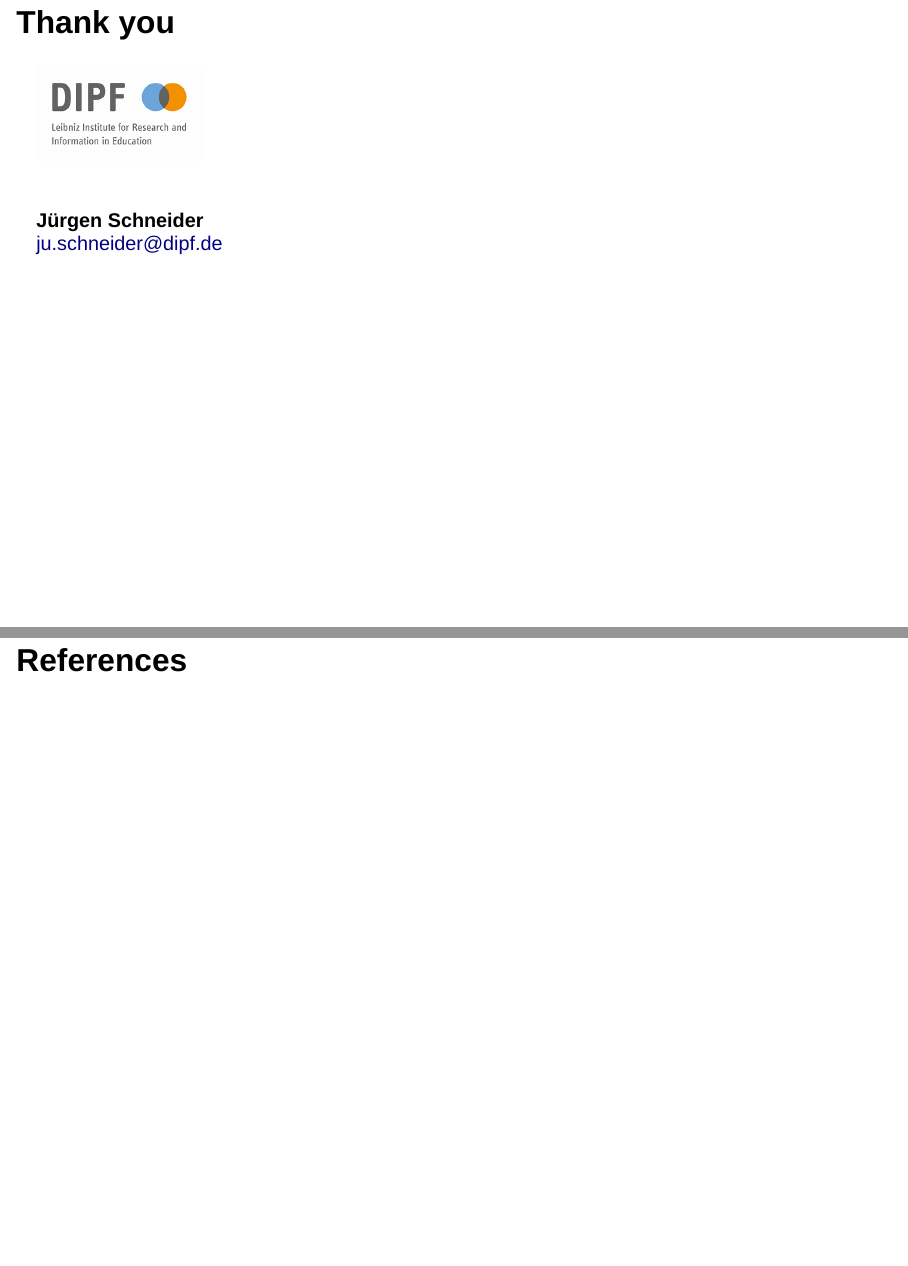
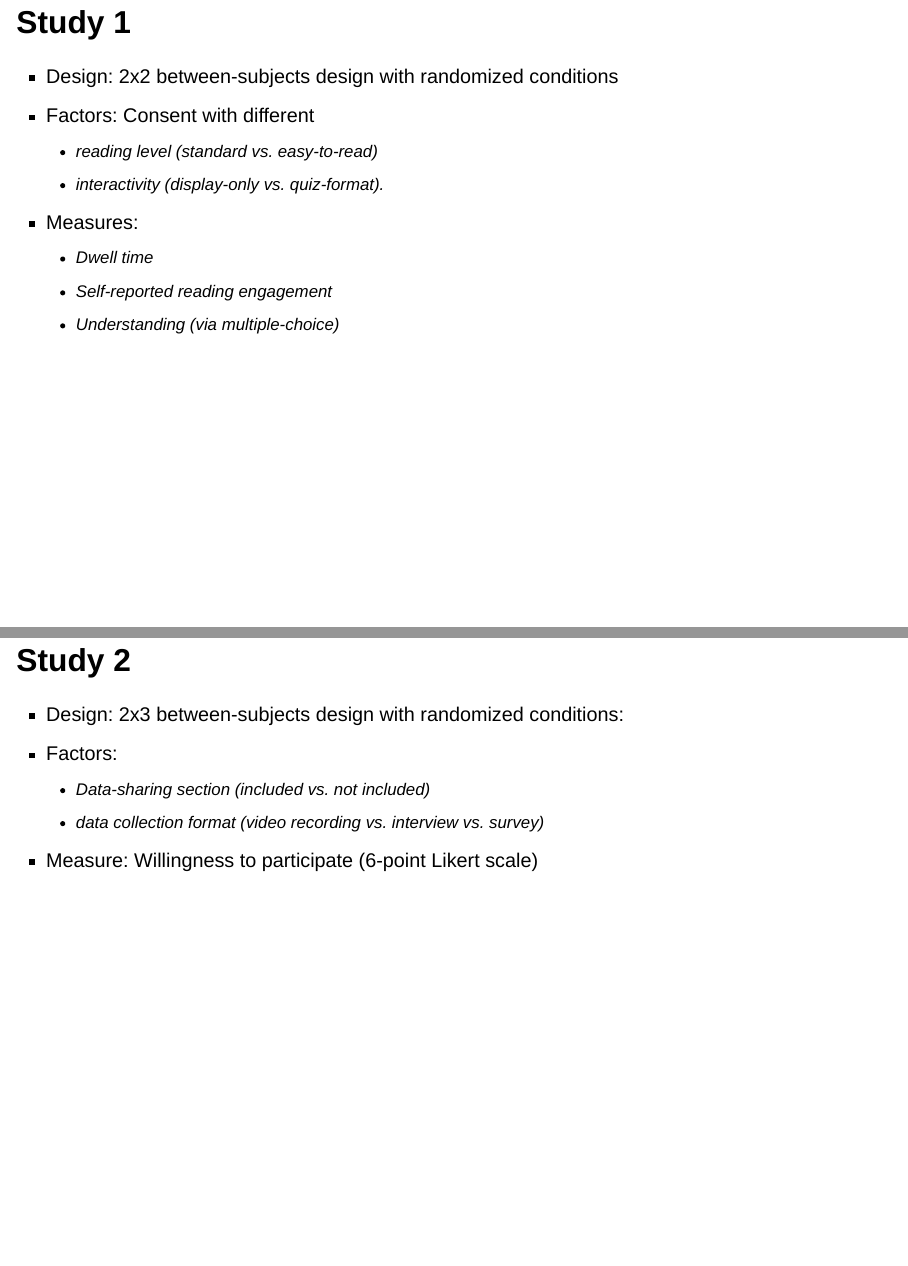
Before and after one commit to j-5chneider/consent, a Quarto document (llib-retreat_2024-01-08.qmd): pages 6 and 7 of 8 before the commit and pages 5 and 6 of 10 after it, joined at a grey line. Rendered offline with R 4.5, knitr and Pandoc in place of Quarto, with nearby package versions; drawn as Slidy slides in place of the format the file asks for; a font, style sheet, LaTeX package, included part or bibliography that could not be used is replaced or left out.

Commit message:
added some points on design

```diff
--- a/llib-retreat_2024-01-08.qmd
+++ b/llib-retreat_2024-01-08.qmd
@@ -101,3 +101,24 @@ library(fontawesome)
 3. Does the option to clarify concerns about the informed consent make a difference in the willingness to participate?
 
 
+## Study 1
+
+* Design: 2x2 between-subjects design with randomized conditions
+* Factors: Consent with different
+  - reading level (standard vs. easy-to-read)
+  - interactivity (display-only vs. quiz-format).
+* Measures:
+  - Dwell time
+  - Self-reported reading engagement
+  - Understanding (via multiple-choice)
+
+## Study 2
+
+* Design: 2x3 between-subjects design with randomized conditions:
+* Factors:
+  - Data-sharing section (included vs. not included)
+  - data collection format (video recording vs. interview vs. survey)
+* Measure: Willingness to participate (6-point Likert scale)
+
+
+## Study 3
```
Also changed, not shown: llib-retreat_2024-01-08.qmd (14 more changed lines).
